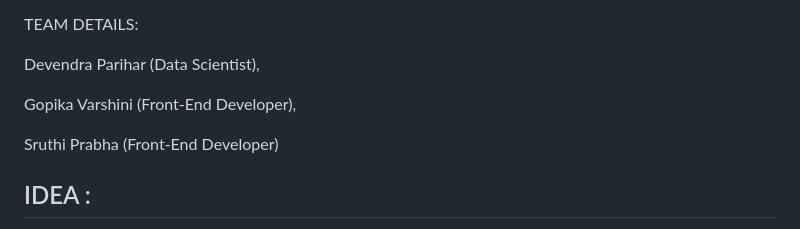
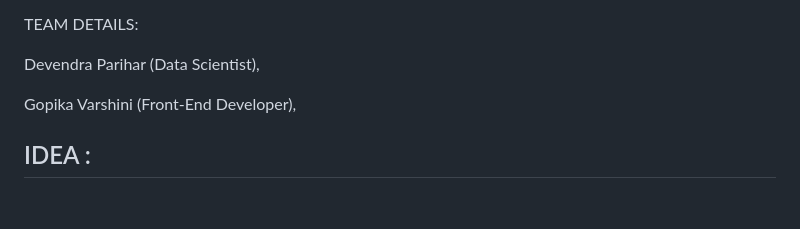
Before and after one commit to Devparihar5/Track-Kar, a Markdown page: README.md, the part around the change. Drawn GitHub-style; blank space fills up the shorter version.

```diff
--- a/README.md
+++ b/README.md
@@ -11,7 +11,6 @@ Devendra Parihar (Data Scientist),
 
 Gopika Varshini (Front-End Developer),
 
-Sruthi Prabha (Front-End Developer)
 
 ## IDEA :
 The main idea behind Trackkar is to provide a smart database management system for police use to track criminals in a more efficient and effective way. The system utilizes various data science and AI/ML techniques to help police track criminals using different identifiers such as mobile numbers, FIR numbers, facial recognition, fingerprint detection, and live facial detection from CCTV cameras. It also provides horizontal crowdsourcing using mobile numbers to get anyone's details, crime analysis and forecasting, and natural language processing to analyze people's feedback for police and suggest updates for better coordination.
```
